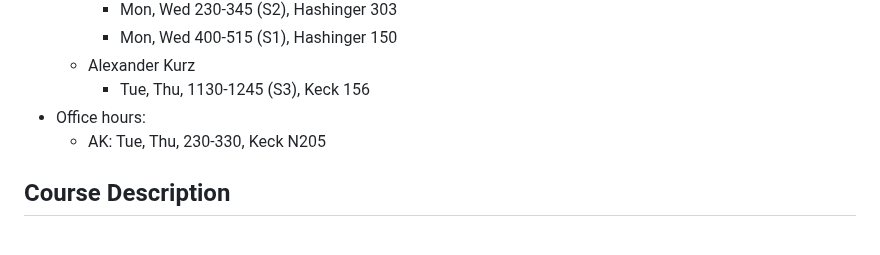
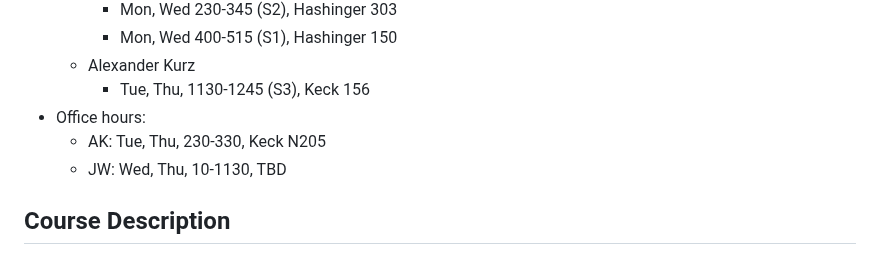
Before and after one commit to alexhkurz/CPSC-354-programming-languages-2026, a Markdown page: syllabus-long.md, the part around the change. GitHub-like rendering.

Commit message:
Add JW's office hours to syllabus
Added office hours for JW on Wednesday and Thursday.

```diff
--- a/syllabus-long.md
+++ b/syllabus-long.md
@@ -8,6 +8,7 @@
     - Tue, Thu, 1130-1245 (S3), Keck 156
 - Office hours:
   - AK: Tue, Thu, 230-330, Keck N205
+  - JW: Wed, Thu, 10-1130, TBD
 
 ## Course Description
 
```
